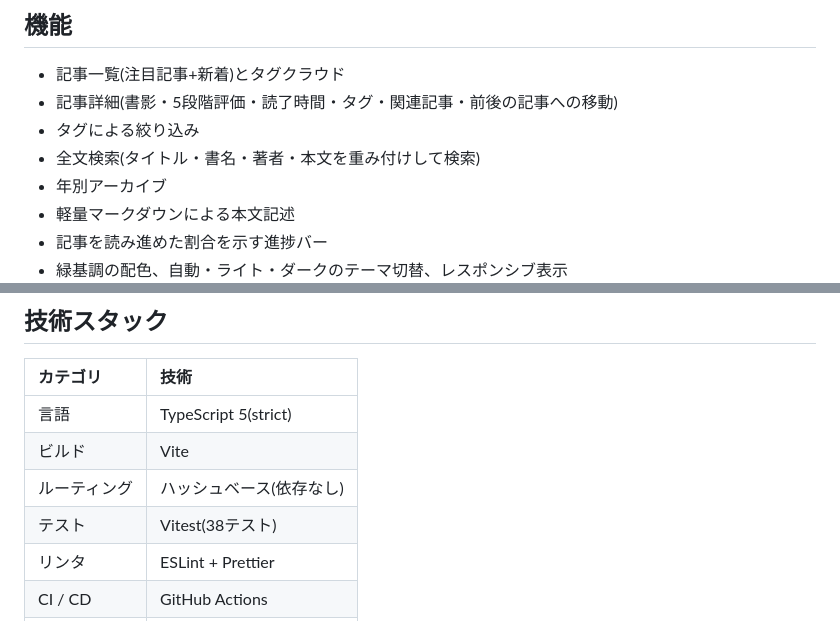
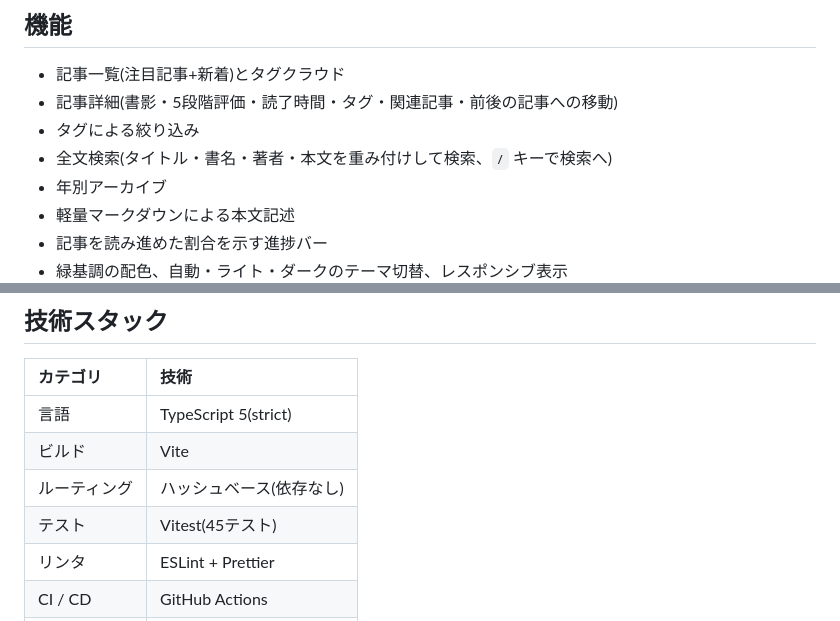
Before and after one commit to miruky/shoseki, a Markdown page: README.md, 2 parts joined by grey strips. GitHub-like rendering.

Commit message:
検索ショートカットとテスト件数を反映

```diff
--- a/README.md
+++ b/README.md
@@ -24,7 +24,7 @@
 - 記事一覧(注目記事+新着)とタグクラウド
 - 記事詳細(書影・5段階評価・読了時間・タグ・関連記事・前後の記事への移動)
 - タグによる絞り込み
-- 全文検索(タイトル・書名・著者・本文を重み付けして検索)
+- 全文検索(タイトル・書名・著者・本文を重み付けして検索、`/` キーで検索へ)
 - 年別アーカイブ
 - 軽量マークダウンによる本文記述
 - 記事を読み進めた割合を示す進捗バー
@@ -43,7 +43,7 @@
 | 言語 | TypeScript 5(strict) |
 | ビルド | Vite |
 | ルーティング | ハッシュベース(依存なし) |
-| テスト | Vitest(38テスト) |
+| テスト | Vitest(45テスト) |
 | リンタ | ESLint + Prettier |
 | CI / CD | GitHub Actions |
 | 配信 | GitHub Pages |
```
